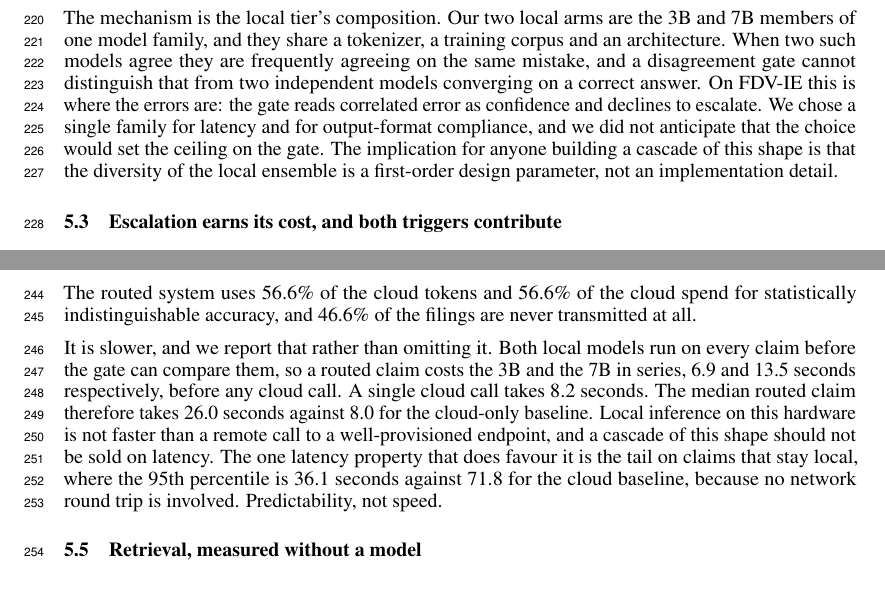
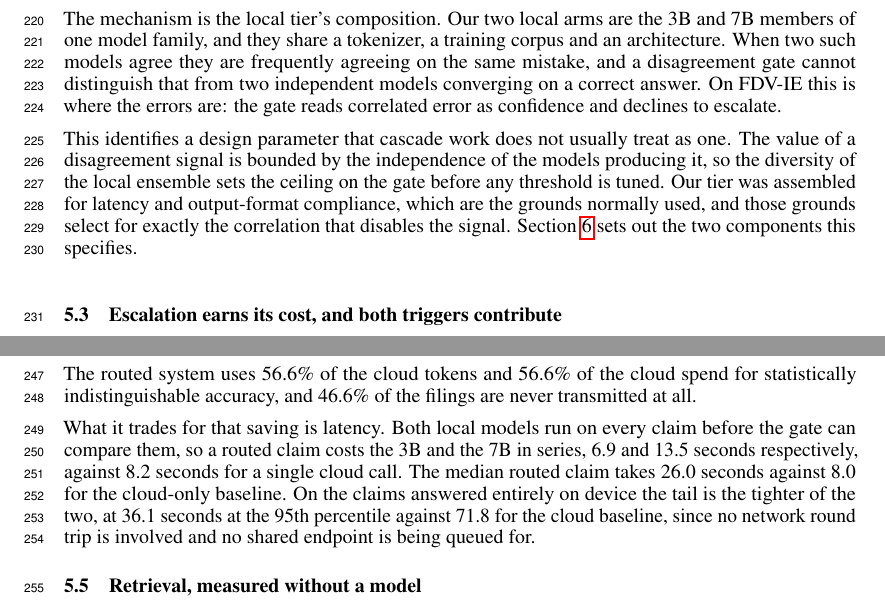
Before and after one commit to jchen208208/claim-verification-agentic-pipeline, a LaTeX paper (paper/neurips_2026.tex): two parts of pages 6 and 7 of 9, joined at a grey line, cut so that both start at the same text. Compiled offline with pdfLaTeX.

Commit message:
updated draft

```diff
--- a/paper/neurips_2026.tex
+++ b/paper/neurips_2026.tex
@@ -480,10 +480,14 @@ of one model family, and they share a tokenizer, a training corpus and an archit
 When two such models agree they are frequently agreeing on the same mistake, and a
 disagreement gate cannot distinguish that from two independent models converging on a
 correct answer. On FDV-IE this is where the errors are: the gate reads correlated error as
-confidence and declines to escalate. We chose a single family for latency and for
-output-format compliance, and we did not anticipate that the choice would set the ceiling on
-the gate. The implication for anyone building a cascade of this shape is that the diversity
-of the local ensemble is a first-order design parameter, not an implementation detail.
+confidence and declines to escalate.
+
+This identifies a design parameter that cascade work does not usually treat as one. The
+value of a disagreement signal is bounded by the independence of the models producing it,
+so the diversity of the local ensemble sets the ceiling on the gate before any threshold is
+tuned. Our tier was assembled for latency and output-format compliance, which are the
+grounds normally used, and those grounds select for exactly the correlation that disables
+the signal. Section~\ref{sec:conclusion} sets out the two components this specifies.
 
 \subsection{Escalation earns its cost, and both triggers contribute}
 \label{sec:triggers}
@@ -540,16 +544,14 @@ The routed system uses \costRatio{} of the cloud tokens and \costRatio{} of the
 for statistically indistinguishable accuracy, and \onDeviceRate{} of the filings are never
 transmitted at all.
 
-It is slower, and we report that rather than omitting it. Both local models run on every
-claim before the gate can compare them, so a routed claim costs the 3B and the 7B in series,
-\latThreeBMed{} and \latSevenBMed{} seconds respectively, before any cloud call. A single
-cloud call takes \latCloudStageMed{} seconds. The median routed claim therefore takes
-\latRoutedMed{} seconds against \latCloudMed{} for the cloud-only baseline. Local inference
-on this hardware is not faster than a remote call to a well-provisioned endpoint, and a
-cascade of this shape should not be sold on latency. The one latency property that does
-favour it is the tail on claims that stay local, where the 95th percentile is
-\latKeptLocalPFive{} seconds against \latCloudPFive{} for the cloud baseline, because no
-network round trip is involved. Predictability, not speed.
+What it trades for that saving is latency. Both local models run on every claim before the
+gate can compare them, so a routed claim costs the 3B and the 7B in series,
+\latThreeBMed{} and \latSevenBMed{} seconds respectively, against \latCloudStageMed{}
+seconds for a single cloud call. The median routed claim takes \latRoutedMed{} seconds
+against \latCloudMed{} for the cloud-only baseline. On the claims answered entirely on
+device the tail is the tighter of the two, at \latKeptLocalPFive{} seconds at the 95th
+percentile against \latCloudPFive{} for the cloud baseline, since no network round trip is
+involved and no shared endpoint is being queued for.
 
 \subsection{Retrieval, measured without a model}
 \label{sec:retrievalresults}
```
Also changed, not shown: paper/neurips_2026.tex (28 more changed lines).
